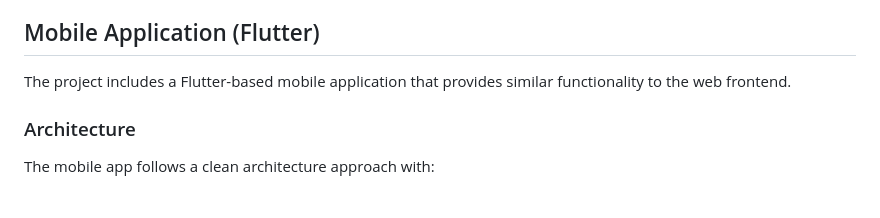
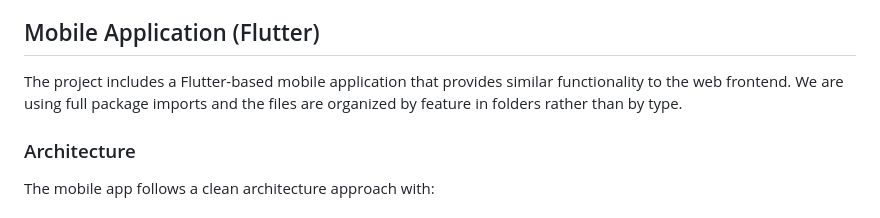
Before and after one commit to rusudinu/open-reads, a Markdown page: README.md, the part around the change. Rendered like a GitHub page.

Commit message:
Update README to clarify Flutter app structure and import organization

```diff
--- a/README.md
+++ b/README.md
@@ -75,7 +75,7 @@ The frontend is built with Angular and provides a responsive web interface for a
 
 ## Mobile Application (Flutter)
 
-The project includes a Flutter-based mobile application that provides similar functionality to the web frontend.
+The project includes a Flutter-based mobile application that provides similar functionality to the web frontend. We are using full package imports and the files are organized by feature in folders rather than by type.
 
 ### Architecture
 
```
